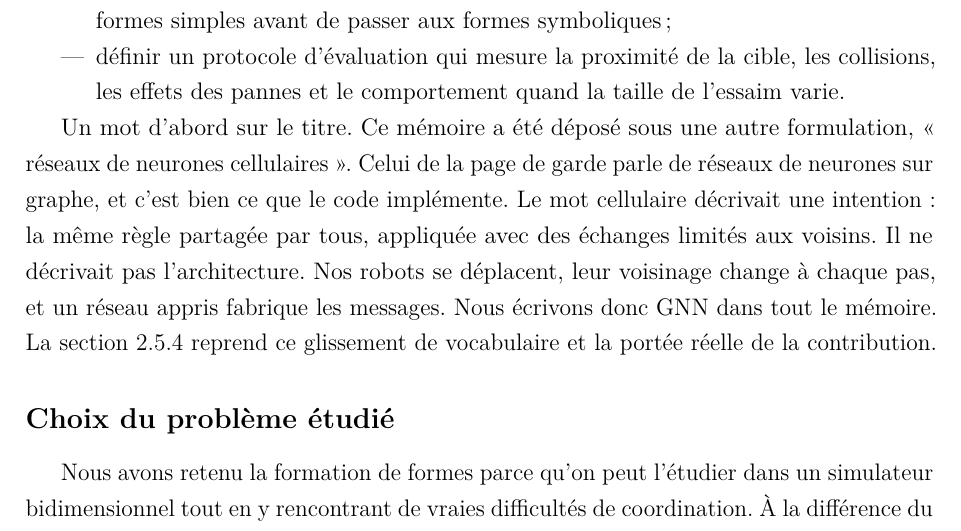
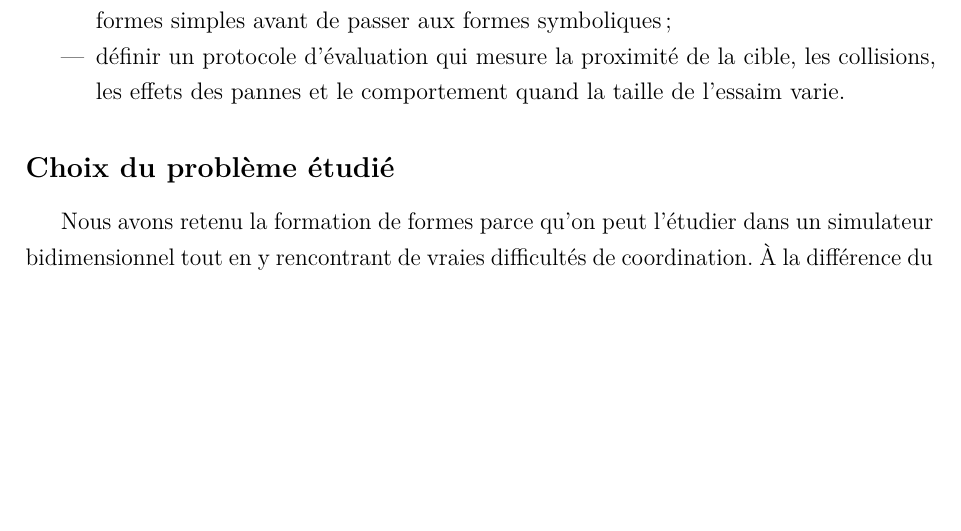
Before and after one commit to laurentmwana/decentralized-swarm-robotics, a LaTeX thesis (latex/main.tex, which reads latex/chapters/introduction.tex): part of page 17 of 78, cut so that both start at the same text, the shorter picture padded with empty space. Compiled offline with pdfLaTeX.

Commit message:
docs: remove the title detour from the introduction
Announcing the deposited-versus-cover title mismatch read as an oral
aside, and it opened the argument before the problem was even stated.
The vocabulary slip and the scope of the contribution stay described
once, in the state-of-the-art section that compares cellular and graph
networks.

```diff
--- a/latex/chapters/introduction.tex
+++ b/latex/chapters/introduction.tex
@@ -153,17 +153,6 @@ Les objectifs spécifiques sont les suivants :
     comportement quand la taille de l'essaim varie.
 \end{itemize}
 
-Un mot d'abord sur le titre. Ce mémoire a été déposé sous une autre
-formulation, « réseaux de neurones cellulaires ». Celui de la page de
-garde parle de réseaux de neurones sur graphe, et c'est bien ce que le
-code implémente. Le mot cellulaire décrivait une intention : la même
-règle partagée par tous, appliquée avec des échanges limités aux
-voisins. Il ne décrivait pas l'architecture. Nos robots se déplacent,
-leur voisinage change à chaque pas, et un réseau appris fabrique les
-messages. Nous écrivons donc GNN dans tout le mémoire. La
-section~\ref{sec:reseaux-cellulaires} reprend ce glissement de
-vocabulaire et la portée réelle de la contribution.
-
 \subsection*{Choix du problème étudié}
 
 Nous avons retenu la formation de formes parce qu'on peut l'étudier
```
